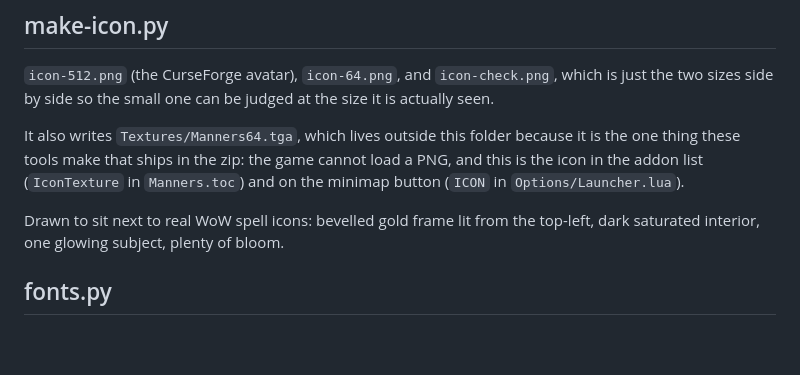
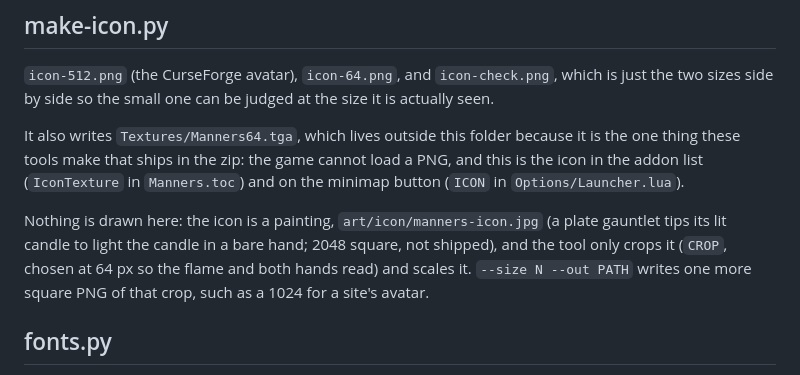
Before and after one commit to fpsacha/Manners, a Markdown page: tools/README.md, the part around the change. Rendered like a GitHub page; blank space fills up the shorter version.

```diff
--- a/tools/README.md
+++ b/tools/README.md
@@ -1505,8 +1505,11 @@ it is the one thing these tools make that ships in the zip: the
 game cannot load a PNG, and this is the icon in the addon list (`IconTexture` in
 `Manners.toc`) and on the minimap button (`ICON` in `Options/Launcher.lua`).
 
-Drawn to sit next to real WoW spell icons: bevelled gold frame lit from the
-top-left, dark saturated interior, one glowing subject, plenty of bloom.
+Nothing is drawn here: the icon is a painting, `art/icon/manners-icon.jpg`
+(a plate gauntlet tips its lit candle to light the candle in a bare hand; 2048
+square, not shipped), and the tool only crops it (`CROP`, chosen at 64 px so the
+flame and both hands read) and scales it. `--size N --out PATH` writes one more
+square PNG of that crop, such as a 1024 for a site's avatar.
 
 ## fonts.py
 
```
Also changed, not shown: .github/media/UPLOAD.md (+4 -2 lines), .github/media/icon-512.png, .github/media/icon-64.png, .github/media/icon-check.png, 4 other files.
